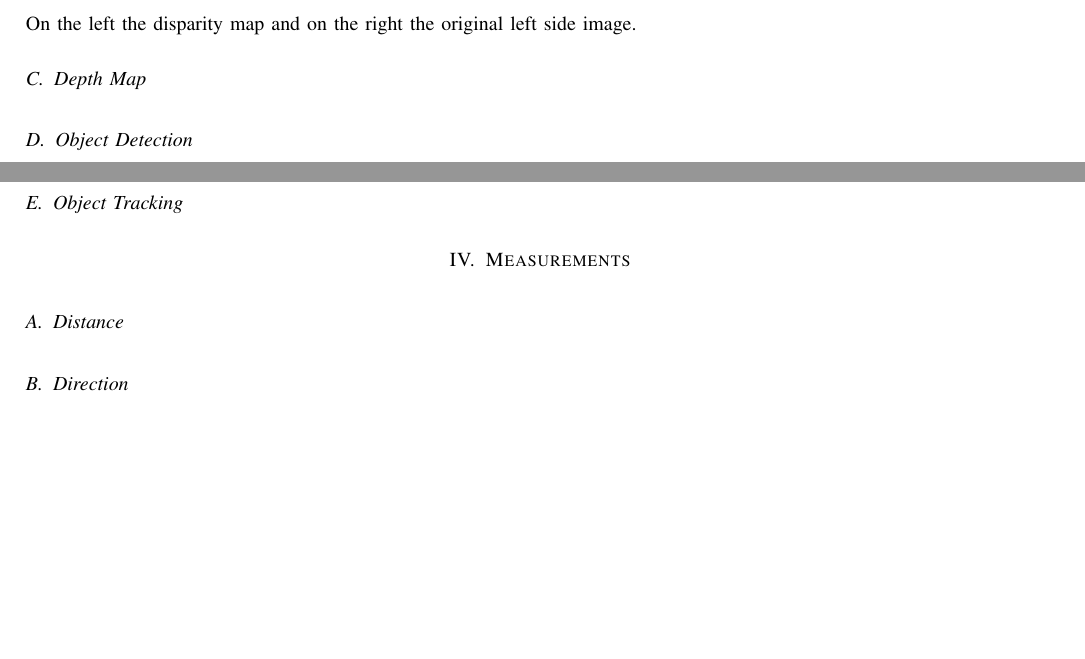
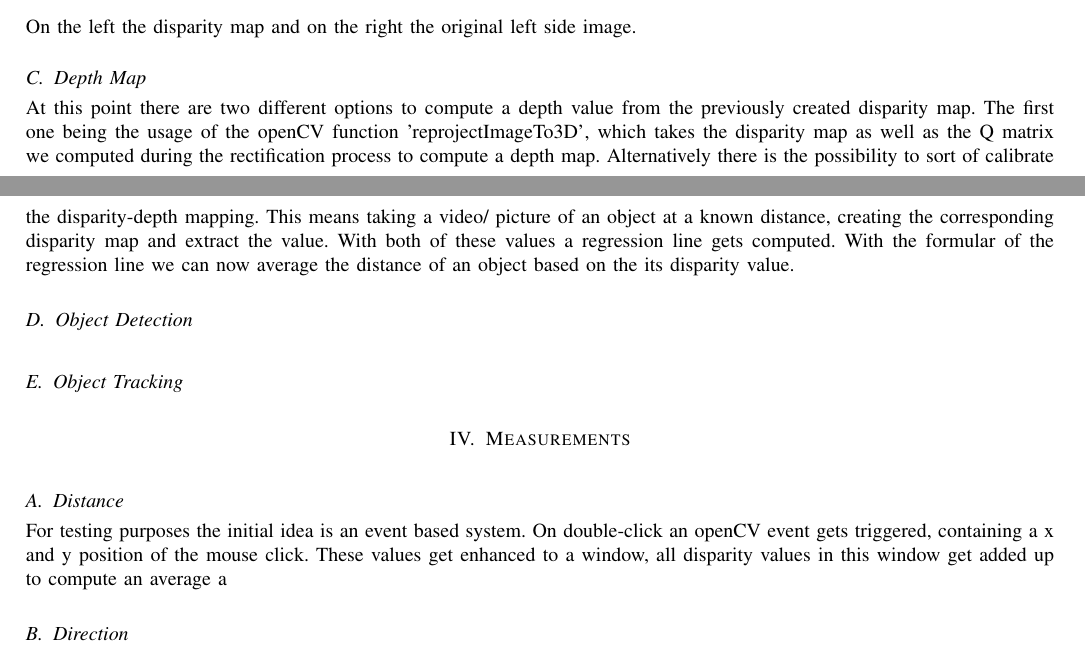
Before and after one commit to MuckFoe/SpeedNeverKilledSomebody, a LaTeX paper (Paper/document.tex): two parts of pages 6 and 7 of 7, joined at a grey line, cut so that both start at the same text, the shorter picture padded with empty space. Compiled offline with pdfLaTeX.

Commit message:
2 saetze - shit

```diff
--- a/Paper/document.tex
+++ b/Paper/document.tex
@@ -279,6 +279,8 @@ In the UI are many different parameters to tune. Also there is the option to sav
 On the left the disparity map and on the right the original left side image.
 \subsection{Depth Map}
 \noindent
+At this point there are two different options to compute a depth value from the previously created disparity map. The first one being the usage of the openCV function 'reprojectImageTo3D', which takes the disparity map as well as the Q matrix we computed during the rectification process to compute a depth map.
+Alternatively there is the possibility to sort of calibrate the disparity-depth mapping. This means taking a video/ picture of an object at a known distance, creating the corresponding disparity map and extract the value. With both of these values a regression line gets computed. With the formular of the regression line we can now average the distance of an object based on the its disparity value.
 \subsection{Object Detection}
 \noindent
 \subsection{Object Tracking}
@@ -287,6 +289,7 @@ On the left the disparity map and on the right the original left side image.
 \noindent
 \subsection{Distance}
 \noindent
+For testing purposes the initial idea is an event based system. On double-click an openCV event gets triggered, containing a x and y position of the mouse click. These values get enhanced to a window, all disparity values in this window get added up to compute an average a
 \subsection{Direction}
 \noindent
 \section{Prerequisites}
```
